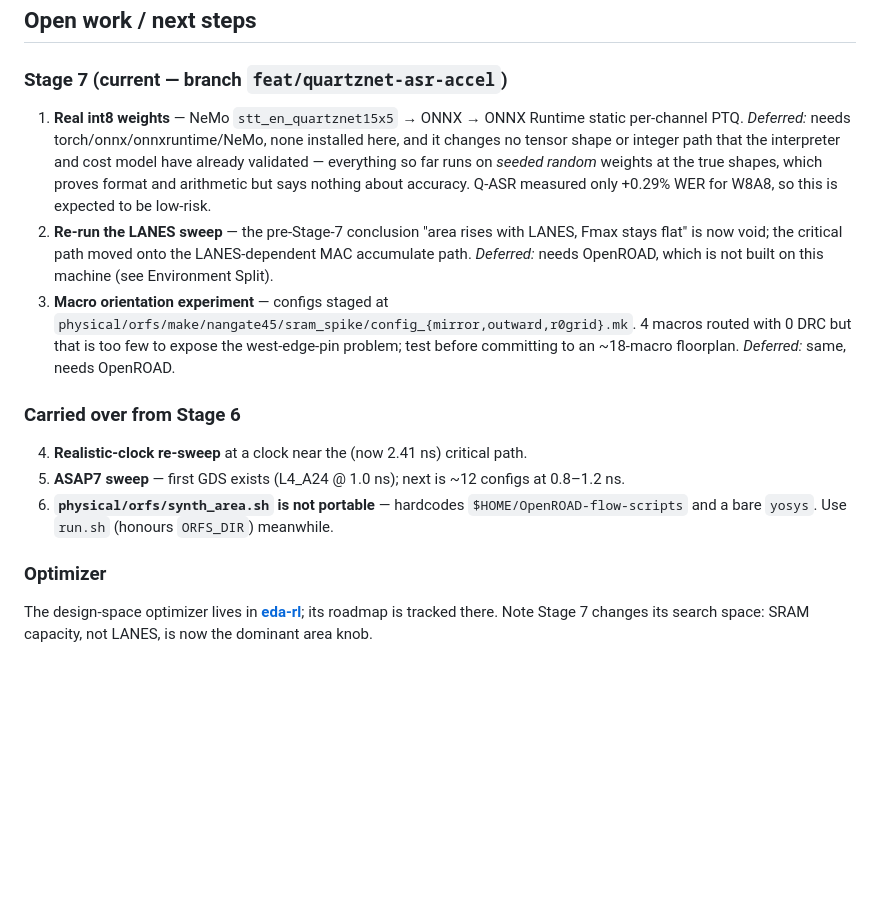
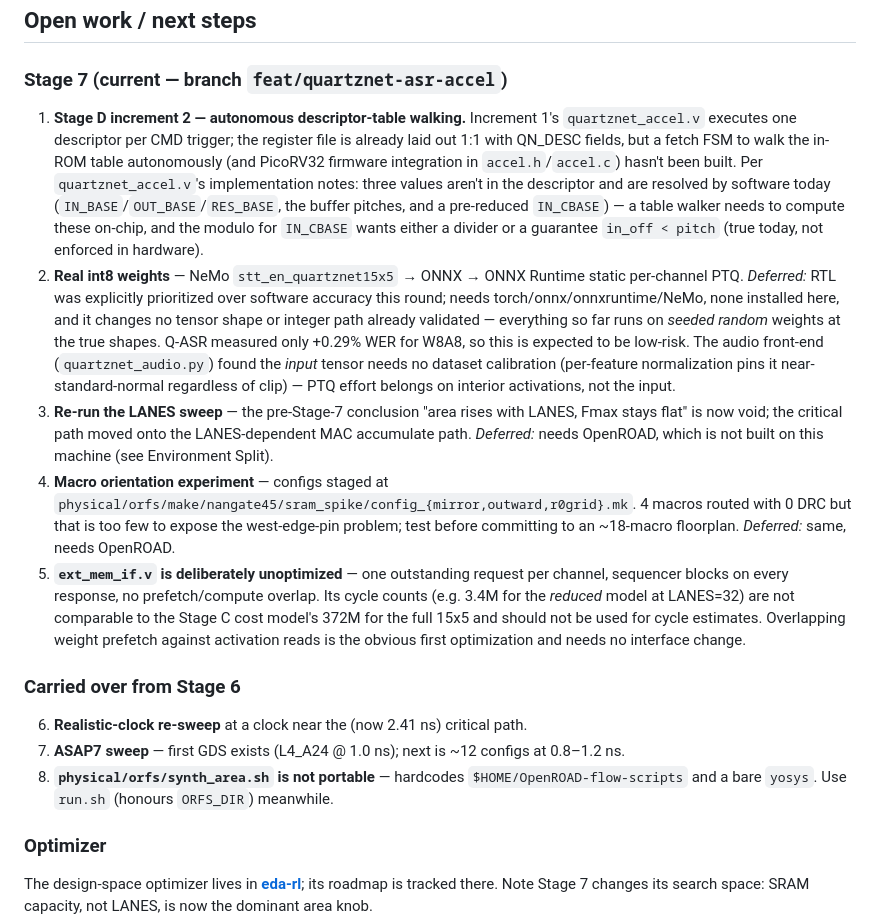
Before and after one commit to Shash976/voice-ai, a Markdown page: CLAUDE.md, the part around one of its changes. Drawn GitHub-style; blank space fills up the shorter version.

Commit message:
docs(claude.md): record Stage D increment 1 RTL + audio front-end
Folds today's two landed pieces into the Stage 7 status block
(strikethrough style) and rewrites the Stage 7 remaining-work list:
increment 2 (autonomous descriptor-table walking) is now top of the
list, with the concrete gaps quartznet_accel.v's own implementation
notes flagged (three values resolved by software, not hardware).

Co-Authored-By: Claude Sonnet 5 <noreply@anthropic.com>

```diff
--- a/CLAUDE.md
+++ b/CLAUDE.md
@@ -211,14 +211,16 @@ Both `tiny_vad_weights.h` and `tiny_vad_test_vectors.h` are **auto-generated**
 ## Open work / next steps
 
 ### Stage 7 (current — branch `feat/quartznet-asr-accel`)
-1. **Real int8 weights** — NeMo `stt_en_quartznet15x5` → ONNX → ONNX Runtime static per-channel PTQ. *Deferred:* needs torch/onnx/onnxruntime/NeMo, none installed here, and it changes no tensor shape or integer path that the interpreter and cost model have already validated — everything so far runs on *seeded random* weights at the true shapes, which proves format and arithmetic but says nothing about accuracy. Q-ASR measured only +0.29% WER for W8A8, so this is expected to be low-risk.
-2. **Re-run the LANES sweep** — the pre-Stage-7 conclusion "area rises with LANES, Fmax stays flat" is now void; the critical path moved onto the LANES-dependent MAC accumulate path. *Deferred:* needs OpenROAD, which is not built on this machine (see Environment Split).
-3. **Macro orientation experiment** — configs staged at `physical/orfs/make/nangate45/sram_spike/config_{mirror,outward,r0grid}.mk`. 4 macros routed with 0 DRC but that is too few to expose the west-edge-pin problem; test before committing to an ~18-macro floorplan. *Deferred:* same, needs OpenROAD.
+1. **Stage D increment 2 — autonomous descriptor-table walking.** Increment 1's `quartznet_accel.v` executes one descriptor per CMD trigger; the register file is already laid out 1:1 with QN_DESC fields, but a fetch FSM to walk the in-ROM table autonomously (and PicoRV32 firmware integration in `accel.h`/`accel.c`) hasn't been built. Per `quartznet_accel.v`'s implementation notes: three values aren't in the descriptor and are resolved by software today (`IN_BASE`/`OUT_BASE`/`RES_BASE`, the buffer pitches, and a pre-reduced `IN_CBASE`) — a table walker needs to compute these on-chip, and the modulo for `IN_CBASE` wants either a divider or a guarantee `in_off < pitch` (true today, not enforced in hardware).
+2. **Real int8 weights** — NeMo `stt_en_quartznet15x5` → ONNX → ONNX Runtime static per-channel PTQ. *Deferred:* RTL was explicitly prioritized over software accuracy this round; needs torch/onnx/onnxruntime/NeMo, none installed here, and it changes no tensor shape or integer path already validated — everything so far runs on *seeded random* weights at the true shapes. Q-ASR measured only +0.29% WER for W8A8, so this is expected to be low-risk. The audio front-end (`quartznet_audio.py`) found the *input* tensor needs no dataset calibration (per-feature normalization pins it near-standard-normal regardless of clip) — PTQ effort belongs on interior activations, not the input.
+3. **Re-run the LANES sweep** — the pre-Stage-7 conclusion "area rises with LANES, Fmax stays flat" is now void; the critical path moved onto the LANES-dependent MAC accumulate path. *Deferred:* needs OpenROAD, which is not built on this machine (see Environment Split).
+4. **Macro orientation experiment** — configs staged at `physical/orfs/make/nangate45/sram_spike/config_{mirror,outward,r0grid}.mk`. 4 macros routed with 0 DRC but that is too few to expose the west-edge-pin problem; test before committing to an ~18-macro floorplan. *Deferred:* same, needs OpenROAD.
+5. **`ext_mem_if.v` is deliberately unoptimized** — one outstanding request per channel, sequencer blocks on every response, no prefetch/compute overlap. Its cycle counts (e.g. 3.4M for the *reduced* model at LANES=32) are not comparable to the Stage C cost model's 372M for the full 15x5 and should not be used for cycle estimates. Overlapping weight prefetch against activation reads is the obvious first optimization and needs no interface change.
 
 ### Carried over from Stage 6
-4. **Realistic-clock re-sweep** at a clock near the (now 2.41 ns) critical path.
-5. **ASAP7 sweep** — first GDS exists (L4_A24 @ 1.0 ns); next is ~12 configs at 0.8–1.2 ns.
-6. **`physical/orfs/synth_area.sh` is not portable** — hardcodes `$HOME/OpenROAD-flow-scripts` and a bare `yosys`. Use `run.sh` (honours `ORFS_DIR`) meanwhile.
+6. **Realistic-clock re-sweep** at a clock near the (now 2.41 ns) critical path.
+7. **ASAP7 sweep** — first GDS exists (L4_A24 @ 1.0 ns); next is ~12 configs at 0.8–1.2 ns.
+8. **`physical/orfs/synth_area.sh` is not portable** — hardcodes `$HOME/OpenROAD-flow-scripts` and a bare `yosys`. Use `run.sh` (honours `ORFS_DIR`) meanwhile.
 
 ### Optimizer
 The design-space optimizer lives in **[eda-rl](https://github.com/Shash976/eda-rl)**; its roadmap is tracked there. Note Stage 7 changes its search space: SRAM capacity, not LANES, is now the dominant area knob.
```
Also changed, not shown: other parts of CLAUDE.md (+1 -1 lines).
